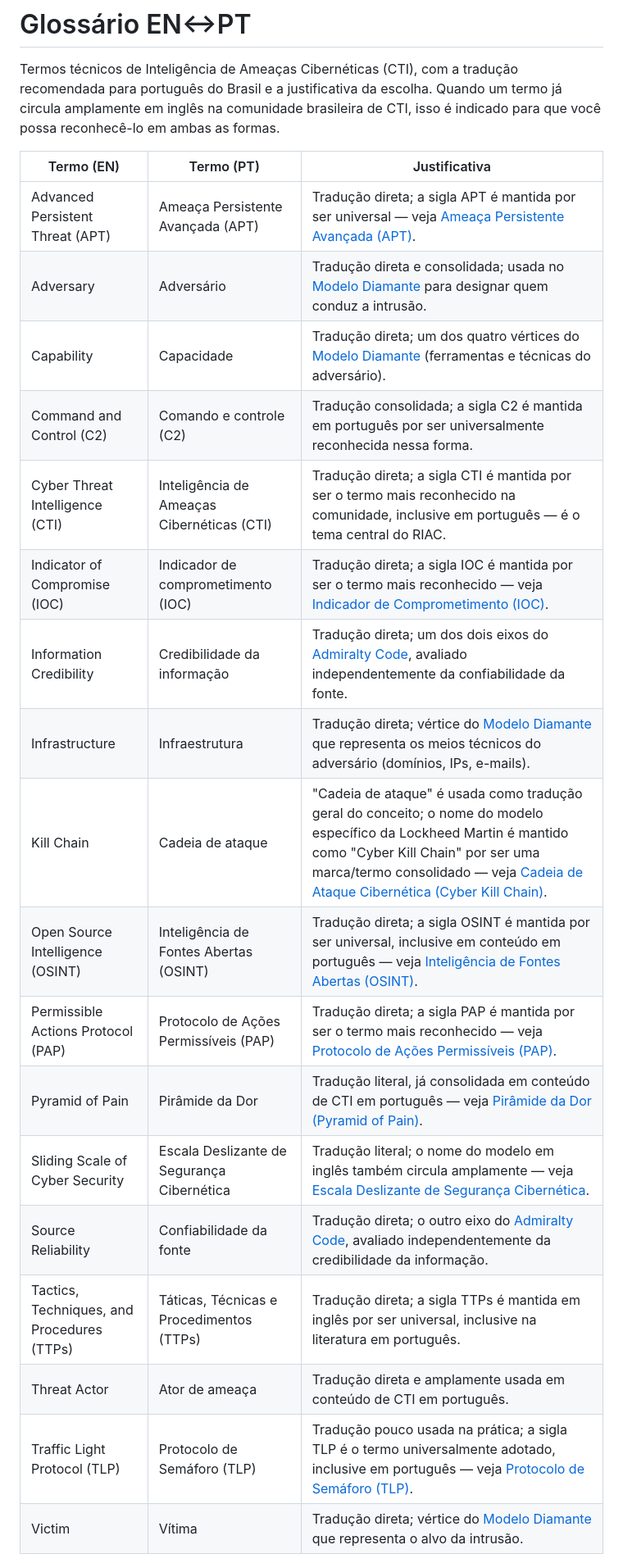
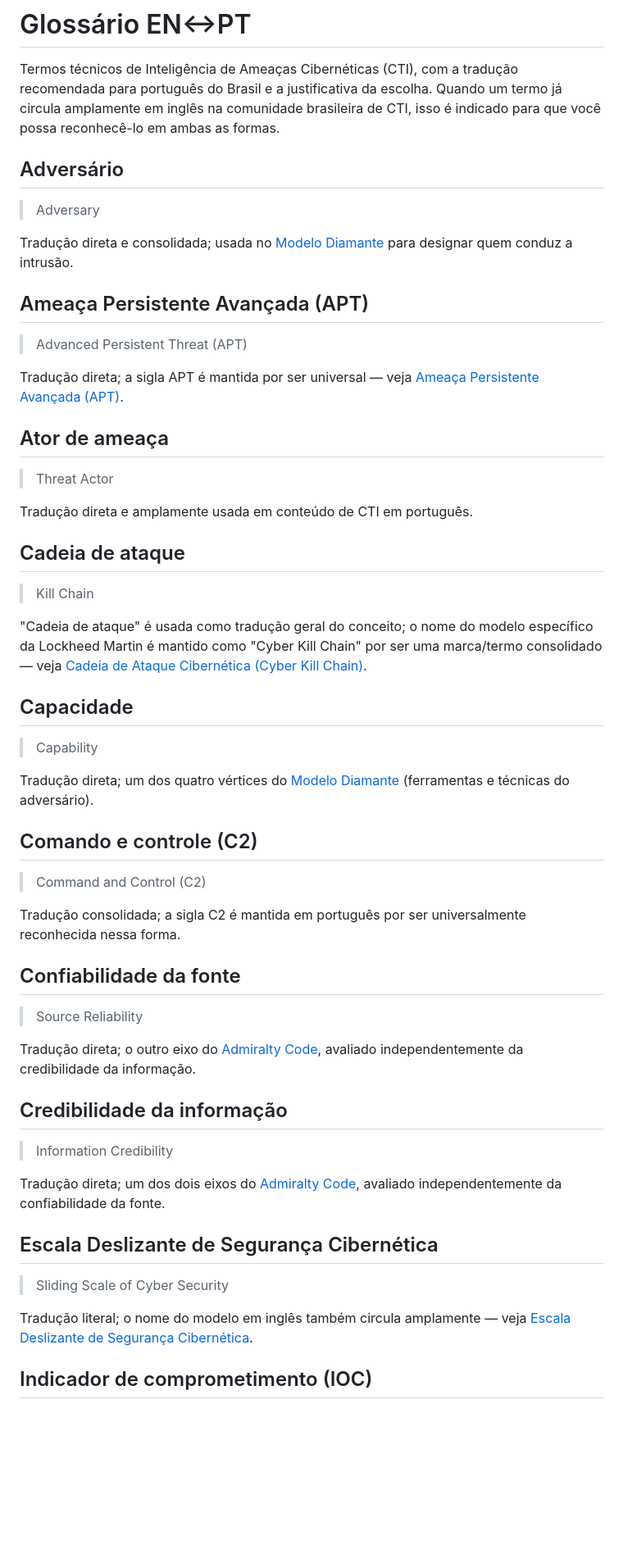
Before and after one commit to guiluzsal/riac, a Markdown page: docs/glossario.md, the part around one of its changes. Shown at 82% size. Rendered like a GitHub page; blank space fills up the shorter version.

Commit message:
refactor(glossario): substitui tabela por seções com termo original em destaque
Cada termo agora é um heading em português, seguido de um blockquote
com o termo original em inglês e a justificativa da tradução.

Co-Authored-By: Claude Sonnet 5 <noreply@anthropic.com>

```diff
--- a/docs/glossario.md
+++ b/docs/glossario.md
@@ -6,23 +6,59 @@ escolha. Quando um termo já circula amplamente em inglês na comunidade
 brasileira de CTI, isso é indicado para que você possa reconhecê-lo em
 ambas as formas.
 
-| Termo (EN) | Termo (PT) | Justificativa |
-|---|---|---|
-| Advanced Persistent Threat (APT) | Ameaça Persistente Avançada (APT) | Tradução direta; a sigla APT é mantida por ser universal — veja [Ameaça Persistente Avançada (APT)](verbetes/advanced-persistent-threat.md). |
-| Adversary | Adversário | Tradução direta e consolidada; usada no [Modelo Diamante](verbetes/diamond-model.md) para designar quem conduz a intrusão. |
-| Capability | Capacidade | Tradução direta; um dos quatro vértices do [Modelo Diamante](verbetes/diamond-model.md) (ferramentas e técnicas do adversário). |
-| Command and Control (C2) | Comando e controle (C2) | Tradução consolidada; a sigla C2 é mantida em português por ser universalmente reconhecida nessa forma. |
-| Cyber Threat Intelligence (CTI) | Inteligência de Ameaças Cibernéticas (CTI) | Tradução direta; a sigla CTI é mantida por ser o termo mais reconhecido na comunidade, inclusive em português — é o tema central do RIAC. |
-| Indicator of Compromise (IOC) | Indicador de comprometimento (IOC) | Tradução direta; a sigla IOC é mantida por ser o termo mais reconhecido — veja [Indicador de Comprometimento (IOC)](verbetes/indicador-de-comprometimento.md). |
-| Information Credibility | Credibilidade da informação | Tradução direta; um dos dois eixos do [Admiralty Code](verbetes/admiralty-code.md), avaliado independentemente da confiabilidade da fonte. |
-| Infrastructure | Infraestrutura | Tradução direta; vértice do [Modelo Diamante](verbetes/diamond-model.md) que representa os meios técnicos do adversário (domínios, IPs, e-mails). |
-| Kill Chain | Cadeia de ataque | "Cadeia de ataque" é usada como tradução geral do conceito; o nome do modelo específico da Lockheed Martin é mantido como "Cyber Kill Chain" por ser uma marca/termo consolidado — veja [Cadeia de Ataque Cibernética (Cyber Kill Chain)](verbetes/cyber-kill-chain.md). |
-| Open Source Intelligence (OSINT) | Inteligência de Fontes Abertas (OSINT) | Tradução direta; a sigla OSINT é mantida por ser universal, inclusive em conteúdo em português — veja [Inteligência de Fontes Abertas (OSINT)](verbetes/osint.md). |
-| Permissible Actions Protocol (PAP) | Protocolo de Ações Permissíveis (PAP) | Tradução direta; a sigla PAP é mantida por ser o termo mais reconhecido — veja [Protocolo de Ações Permissíveis (PAP)](verbetes/permissible-actions-protocol.md). |
-| Pyramid of Pain | Pirâmide da Dor | Tradução literal, já consolidada em conteúdo de CTI em português — veja [Pirâmide da Dor (Pyramid of Pain)](verbetes/pyramid-of-pain.md). |
-| Sliding Scale of Cyber Security | Escala Deslizante de Segurança Cibernética | Tradução literal; o nome do modelo em inglês também circula amplamente — veja [Escala Deslizante de Segurança Cibernética](verbetes/sliding-scale-of-cyber-security.md). |
-| Source Reliability | Confiabilidade da fonte | Tradução direta; o outro eixo do [Admiralty Code](verbetes/admiralty-code.md), avaliado independentemente da credibilidade da informação. |
-| Tactics, Techniques, and Procedures (TTPs) | Táticas, Técnicas e Procedimentos (TTPs) | Tradução direta; a sigla TTPs é mantida em inglês por ser universal, inclusive na literatura em português. |
-| Threat Actor | Ator de ameaça | Tradução direta e amplamente usada em conteúdo de CTI em português. |
-| Traffic Light Protocol (TLP) | Protocolo de Semáforo (TLP) | Tradução pouco usada na prática; a sigla TLP é o termo universalmente adotado, inclusive em português — veja [Protocolo de Semáforo (TLP)](verbetes/traffic-light-protocol.md). |
-| Victim | Vítima | Tradução direta; vértice do [Modelo Diamante](verbetes/diamond-model.md) que representa o alvo da intrusão. |
+## Adversário
+
+> Adversary
+
+Tradução direta e consolidada; usada no [Modelo Diamante](verbetes/diamond-model.md) para designar quem conduz a intrusão.
+
+## Ameaça Persistente Avançada (APT)
+
+> Advanced Persistent Threat (APT)
+
+Tradução direta; a sigla APT é mantida por ser universal — veja [Ameaça Persistente Avançada (APT)](verbetes/advanced-persistent-threat.md).
+
+## Ator de ameaça
+
+> Threat Actor
+
+Tradução direta e amplamente usada em conteúdo de CTI em português.
+
+## Cadeia de ataque
+
+> Kill Chain
+
+"Cadeia de ataque" é usada como tradução geral do conceito; o nome do modelo específico da Lockheed Martin é mantido como "Cyber Kill Chain" por ser uma marca/termo consolidado — veja [Cadeia de Ataque Cibernética (Cyber Kill Chain)](verbetes/cyber-kill-chain.md).
+
+## Capacidade
+
+> Capability
+
+Tradução direta; um dos quatro vértices do [Modelo Diamante](verbetes/diamond-model.md) (ferramentas e técnicas do adversário).
+
+## Comando e controle (C2)
+
+> Command and Control (C2)
+
+Tradução consolidada; a sigla C2 é mantida em português por ser universalmente reconhecida nessa forma.
+
+## Confiabilidade da fonte
+
+> Source Reliability
+
+Tradução direta; o outro eixo do [Admiralty Code](verbetes/admiralty-code.md), avaliado independentemente da credibilidade da informação.
+
+## Credibilidade da informação
+
+> Information Credibility
+
+Tradução direta; um dos dois eixos do [Admiralty Code](verbetes/admiralty-code.md), avaliado independentemente da confiabilidade da fonte.
+
+## Escala Deslizante de Segurança Cibernética
+
+> Sliding Scale of Cyber Security
+
+Tradução literal; o nome do modelo em inglês também circula amplamente — veja [Escala Deslizante de Segurança Cibernética](verbetes/sliding-scale-of-cyber-security.md).
+
+## Indicador de comprometimento (IOC)
+
```
Also changed, not shown: other parts of docs/glossario.md (+51 -0 lines).
